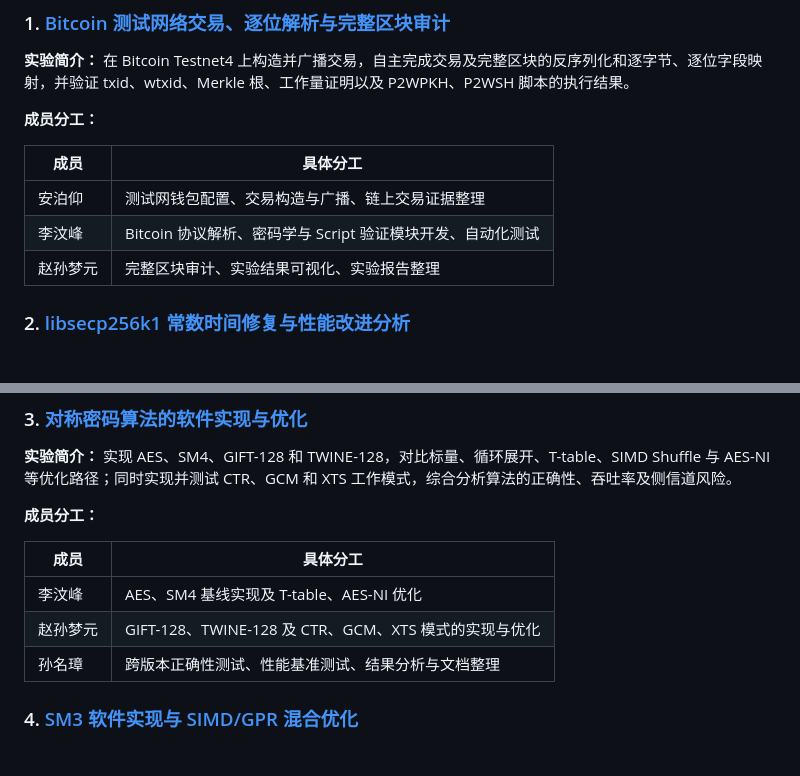
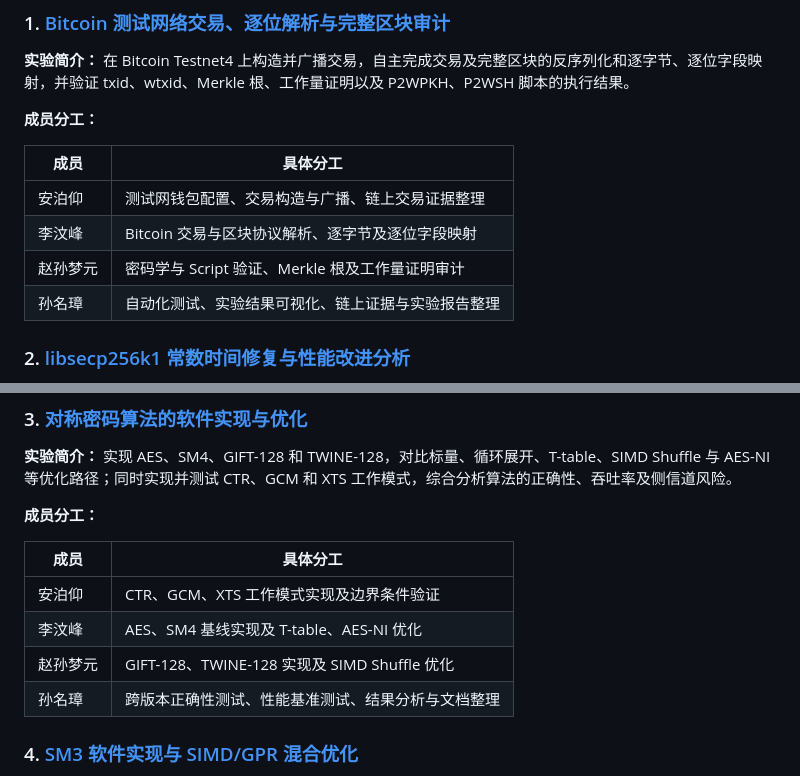
Before and after one commit to CHILING12/cyberspace-innovation-practice, a Markdown page: README.md, 2 parts joined by grey strips. Rendered like a GitHub page.

```diff
--- a/README.md
+++ b/README.md
@@ -25,8 +25,9 @@
 | 成员 | 具体分工 |
 | --- | --- |
 | 安泊仰 | 测试网钱包配置、交易构造与广播、链上交易证据整理 |
-| 李汶峰 | Bitcoin 协议解析、密码学与 Script 验证模块开发、自动化测试 |
-| 赵孙梦元 | 完整区块审计、实验结果可视化、实验报告整理 |
+| 李汶峰 | Bitcoin 交易与区块协议解析、逐字节及逐位字段映射 |
+| 赵孙梦元 | 密码学与 Script 验证、Merkle 根及工作量证明审计 |
+| 孙名璋 | 自动化测试、实验结果可视化、链上证据与实验报告整理 |
 
 ### 2. [libsecp256k1 常数时间修复与性能改进分析](./Task%202/)
 
@@ -47,8 +48,9 @@
 
 | 成员 | 具体分工 |
 | --- | --- |
+| 安泊仰 | CTR、GCM、XTS 工作模式实现及边界条件验证 |
 | 李汶峰 | AES、SM4 基线实现及 T-table、AES-NI 优化 |
-| 赵孙梦元 | GIFT-128、TWINE-128 及 CTR、GCM、XTS 模式的实现与优化 |
+| 赵孙梦元 | GIFT-128、TWINE-128 实现及 SIMD Shuffle 优化 |
 | 孙名璋 | 跨版本正确性测试、性能基准测试、结果分析与文档整理 |
 
 ### 4. [SM3 软件实现与 SIMD/GPR 混合优化](./Task%204/)
```
